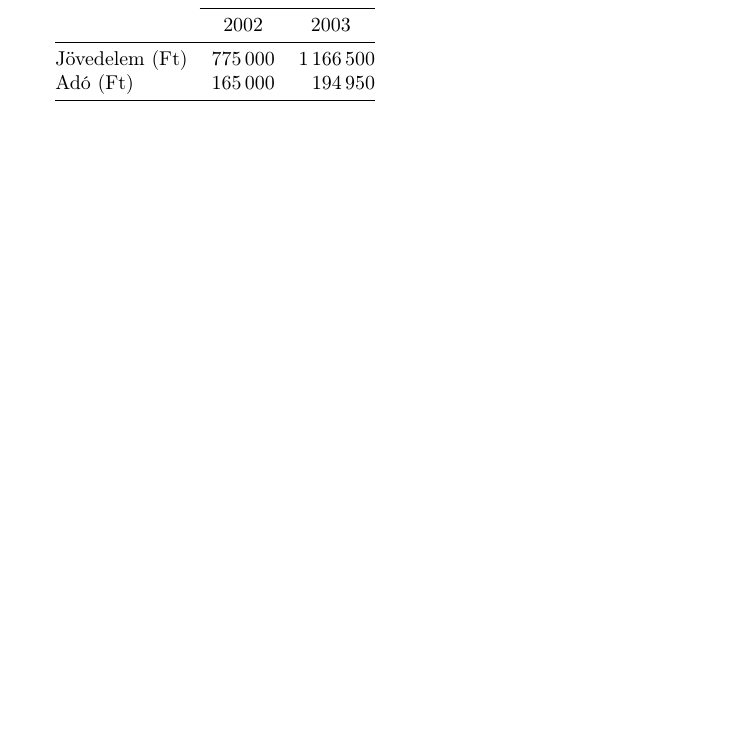
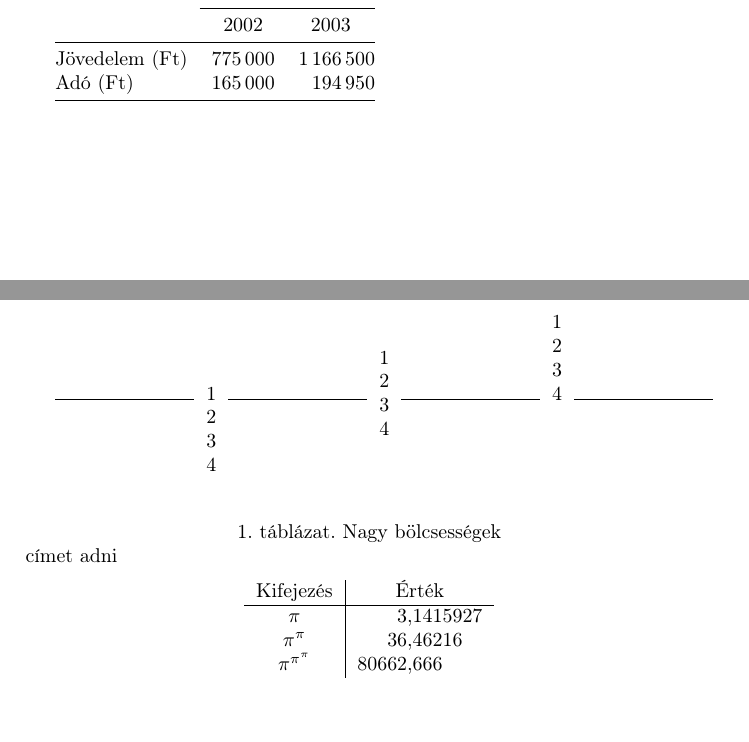
Before and after one commit to hajnalmt/Things_done, a LaTeX document (BME/Dokszerk_1f/3gyak.tex): part of the page before the commit and two parts of pages 1 and 2 of 2 after it, the two joined at a grey line, cut so that both start at the same text, the shorter picture padded with empty space. Compiled offline with pdfLaTeX.

Commit message:
Dokszerk: Some minor changes.

```diff
--- a/BME/Dokszerk_1f/3gyak.tex
+++ b/BME/Dokszerk_1f/3gyak.tex
@@ -97,4 +97,23 @@ Adó (Ft) & 165\,000 & 194\,950\\
 \bottomrule
 \end{tabular}
 
+\hrulefill \begin{tabular}[t]{c} 1 \\ 2 \\ 3 \\ 4\end{tabular}%
+\hrulefill \begin{tabular}{c} 1 \\ 2 \\ 3 \\ 4 \end{tabular}%
+\hrulefill \begin{tabular}[b]{c} 1 \\ 2 \\ 3 \\ 4 \end{tabular}%
+\hrulefill \\
+
+\begin{table}[htb]
+\caption{Nagy bölcsességek} %így lehet
+címet adni
+\label{tab:fontos}
+\center
+\begin{tabular}{c|r@{,}l}
+Kifejezés & \multicolumn{2}{c}{Érték} \\
+\hline
+$\pi$ & 3&1415927 \\
+$\pi^\pi$ & 36&46216 \\
+$\pi^{\pi^\pi}$ & 80662&666
+\end{tabular}
+\end{table}
+
 \end{document}
```
